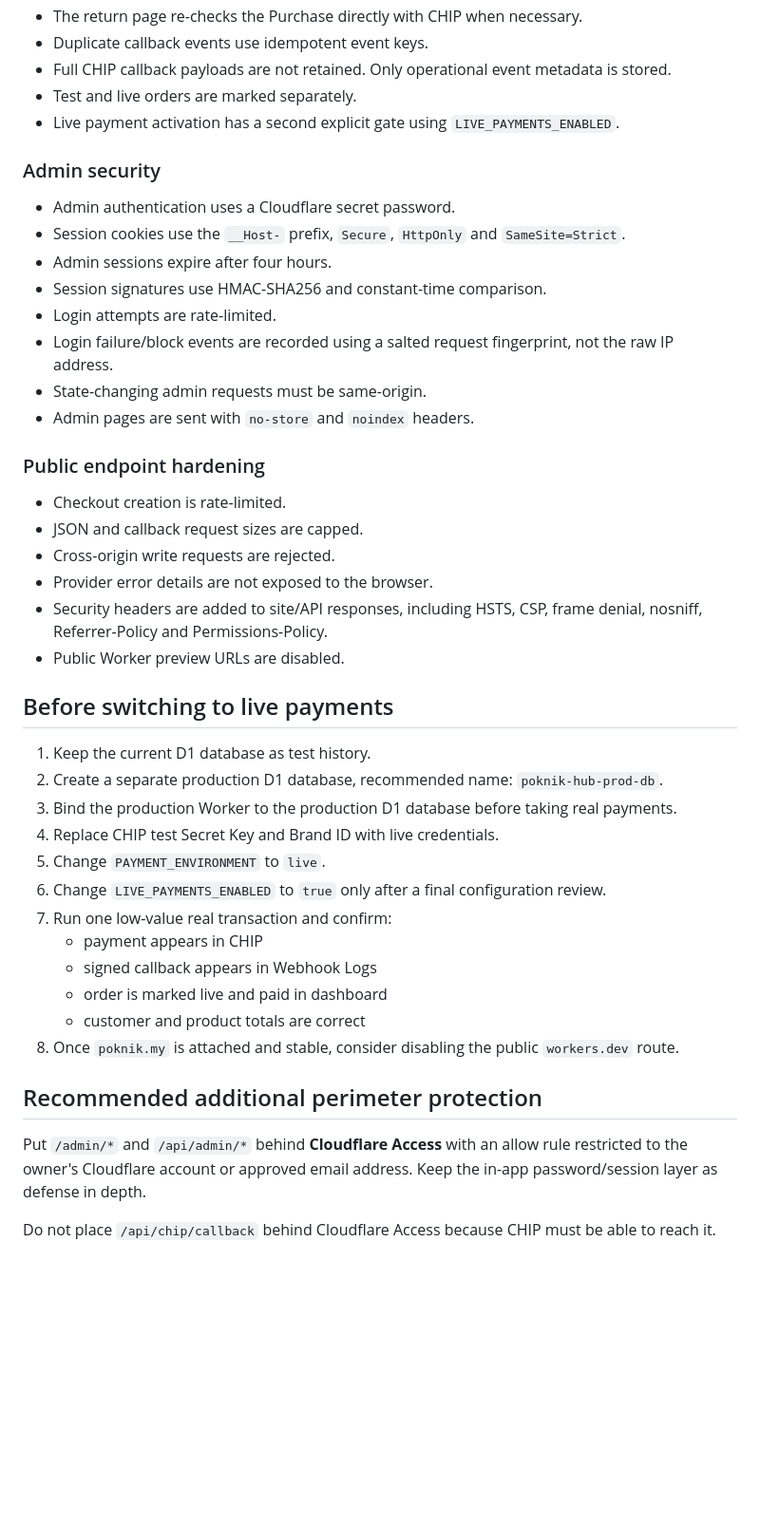
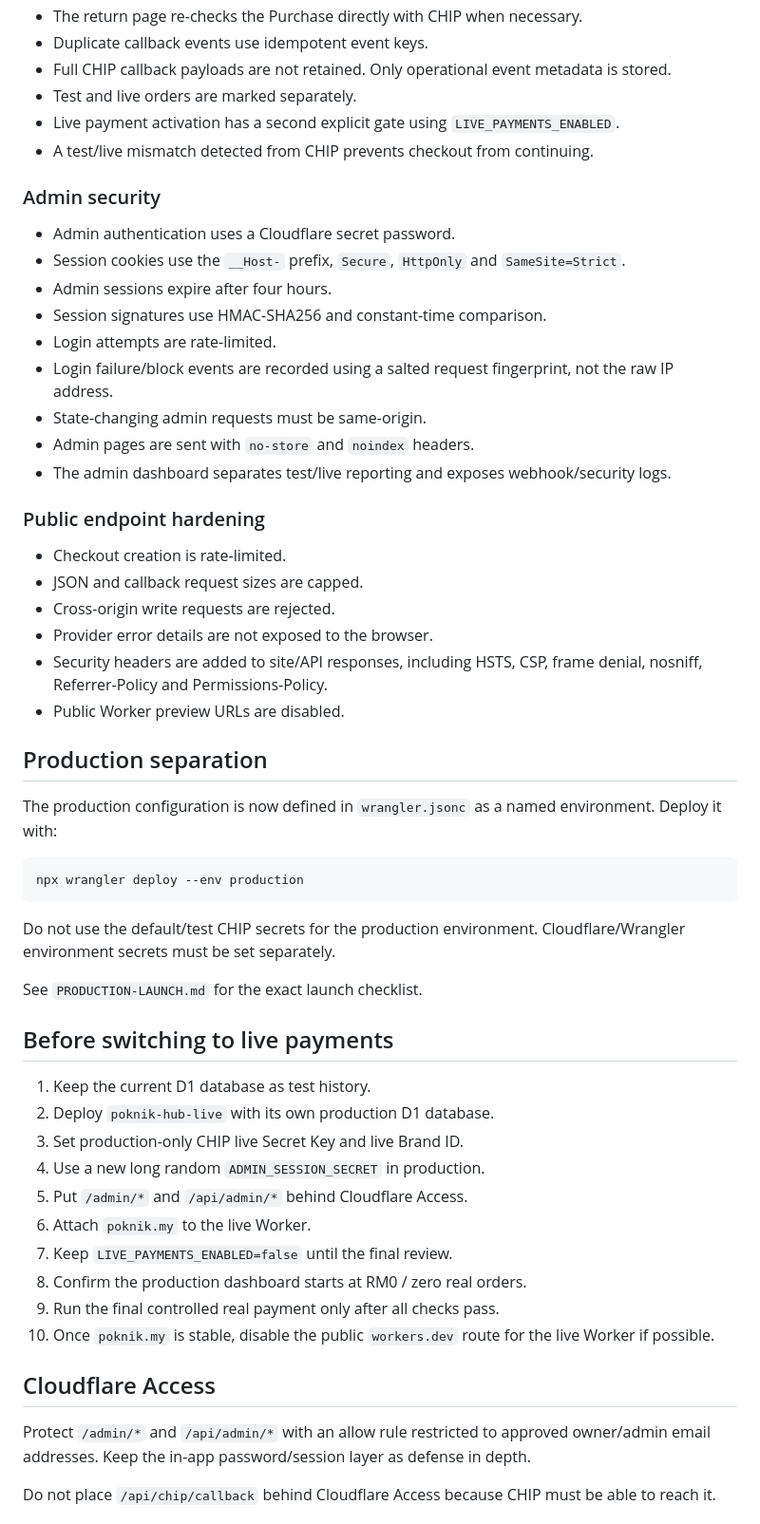
Before and after one commit to shukritobi/Poknik-hub, a Markdown page: SECURITY-HARDENING.md, the part around one of its changes. Shown at 95% size. GitHub-like rendering; blank space fills up the shorter version.

Commit message:
Document isolated test and production payment environments

````diff
--- a/SECURITY-HARDENING.md
+++ b/SECURITY-HARDENING.md
@@ -23,6 +34,7 @@ The default Worker configuration is deliberately locked to **test**:
 - Full CHIP callback payloads are not retained. Only operational event metadata is stored.
 - Test and live orders are marked separately.
 - Live payment activation has a second explicit gate using `LIVE_PAYMENTS_ENABLED`.
+- A test/live mismatch detected from CHIP prevents checkout from continuing.
 
 ### Admin security
 
@@ -34,6 +46,7 @@ The default Worker configuration is deliberately locked to **test**:
 - Login failure/block events are recorded using a salted request fingerprint, not the raw IP address.
 - State-changing admin requests must be same-origin.
 - Admin pages are sent with `no-store` and `noindex` headers.
+- The admin dashboard separates test/live reporting and exposes webhook/security logs.
 
 ### Public endpoint hardening
 
@@ -44,23 +57,33 @@ The default Worker configuration is deliberately locked to **test**:
 - Security headers are added to site/API responses, including HSTS, CSP, frame denial, nosniff, Referrer-Policy and Permissions-Policy.
 - Public Worker preview URLs are disabled.
 
+## Production separation
+
+The production configuration is now defined in `wrangler.jsonc` as a named environment. Deploy it with:
+
+```bash
+npx wrangler deploy --env production
+```
+
+Do not use the default/test CHIP secrets for the production environment. Cloudflare/Wrangler environment secrets must be set separately.
+
+See `PRODUCTION-LAUNCH.md` for the exact launch checklist.
+
 ## Before switching to live payments
 
 1. Keep the current D1 database as test history.
-2. Create a separate production D1 database, recommended name: `poknik-hub-prod-db`.
-3. Bind the production Worker to the production D1 database before taking real payments.
-4. Replace CHIP test Secret Key and Brand ID with live credentials.
-5. Change `PAYMENT_ENVIRONMENT` to `live`.
-6. Change `LIVE_PAYMENTS_ENABLED` to `true` only after a final configuration review.
-7. Run one low-value real transaction and confirm:
-   - payment appears in CHIP
-   - signed callback appears in Webhook Logs
-   - order is marked live and paid in dashboard
-   - customer and product totals are correct
-8. Once `poknik.my` is attached and stable, consider disabling the public `workers.dev` route.
+2. Deploy `poknik-hub-live` with its own production D1 database.
+3. Set production-only CHIP live Secret Key and live Brand ID.
+4. Use a new long random `ADMIN_SESSION_SECRET` in production.
+5. Put `/admin/*` and `/api/admin/*` behind Cloudflare Access.
+6. Attach `poknik.my` to the live Worker.
+7. Keep `LIVE_PAYMENTS_ENABLED=false` until the final review.
+8. Confirm the production dashboard starts at RM0 / zero real orders.
+9. Run the final controlled real payment only after all checks pass.
+10. Once `poknik.my` is stable, disable the public `workers.dev` route for the live Worker if possible.
 
-## Recommended additional perimeter protection
+## Cloudflare Access
 
-Put `/admin/*` and `/api/admin/*` behind **Cloudflare Access** with an allow rule restricted to the owner's Cloudflare account or approved email address. Keep the in-app password/session layer as defense in depth.
+Protect `/admin/*` and `/api/admin/*` with an allow rule restricted to approved owner/admin email addresses. Keep the in-app password/session layer as defense in depth.
 
 Do not place `/api/chip/callback` behind Cloudflare Access because CHIP must be able to reach it.
````
Also changed, not shown: other parts of SECURITY-HARDENING.md (+35 -0 lines).
